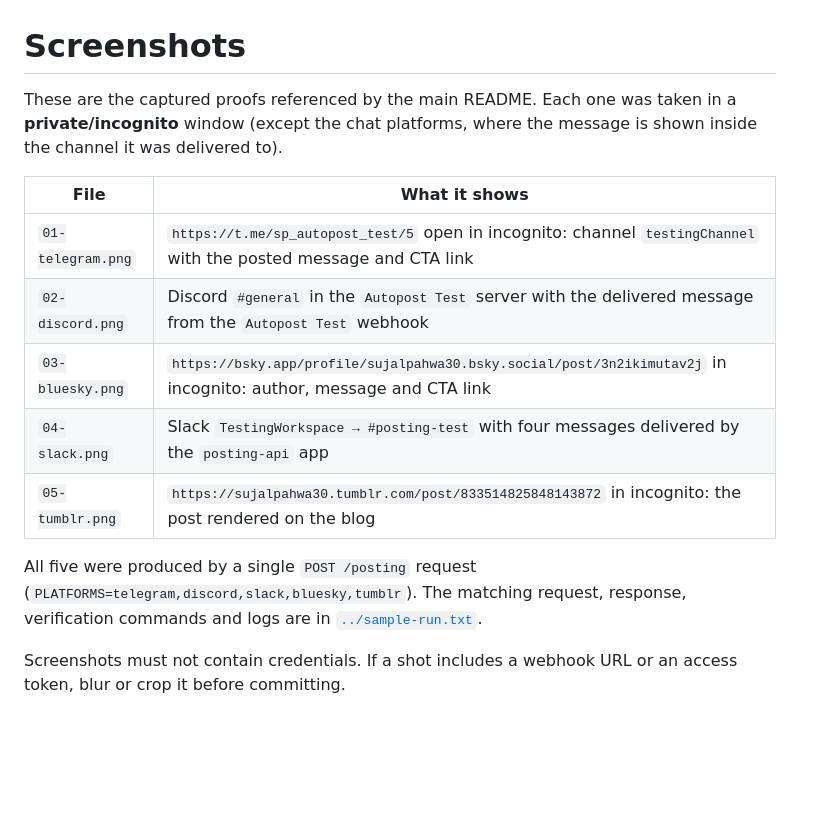
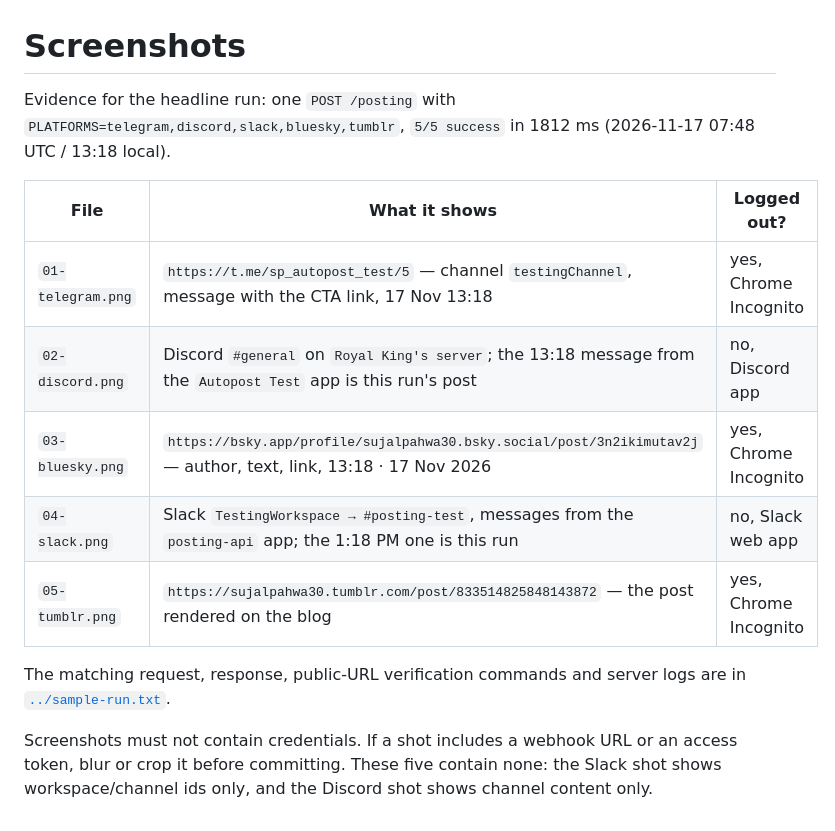
Before and after one commit to sujalpahwa30/automated-posting-tool, a Markdown page: docs/screenshots/README.md, the part around the change. GitHub-like rendering; blank space fills up the shorter version.

```diff
--- a/docs/screenshots/README.md
+++ b/docs/screenshots/README.md
@@ -1,21 +1,21 @@
 # Screenshots
 
-These are the captured proofs referenced by the main README. Each one was taken
-in a **private/incognito** window (except the chat platforms, where the message
-is shown inside the channel it was delivered to).
+Evidence for the headline run: one `POST /posting` with
+`PLATFORMS=telegram,discord,slack,bluesky,tumblr`, `5/5 success` in 1812 ms
+(2026-11-17 07:48 UTC / 13:18 local).
 
-| File | What it shows |
-|---|---|
-| `01-telegram.png` | `https://t.me/sp_autopost_test/5` open in incognito: channel `testingChannel` with the posted message and CTA link |
-| `02-discord.png` | Discord `#general` in the `Autopost Test` server with the delivered message from the `Autopost Test` webhook |
-| `03-bluesky.png` | `https://bsky.app/profile/sujalpahwa30.bsky.social/post/3n2ikimutav2j` in incognito: author, message and CTA link |
-| `04-slack.png` | Slack `TestingWorkspace → #posting-test` with four messages delivered by the `posting-api` app |
-| `05-tumblr.png` | `https://sujalpahwa30.tumblr.com/post/833514825848143872` in incognito: the post rendered on the blog |
+| File | What it shows | Logged out? |
+|---|---|---|
+| `01-telegram.png` | `https://t.me/sp_autopost_test/5` — channel `testingChannel`, message with the CTA link, 17 Nov 13:18 | yes, Chrome Incognito |
+| `02-discord.png` | Discord `#general` on `Royal King's server`; the 13:18 message from the `Autopost Test` app is this run's post | no, Discord app |
+| `03-bluesky.png` | `https://bsky.app/profile/sujalpahwa30.bsky.social/post/3n2ikimutav2j` — author, text, link, 13:18 · 17 Nov 2026 | yes, Chrome Incognito |
+| `04-slack.png` | Slack `TestingWorkspace → #posting-test`, messages from the `posting-api` app; the 1:18 PM one is this run | no, Slack web app |
+| `05-tumblr.png` | `https://sujalpahwa30.tumblr.com/post/833514825848143872` — the post rendered on the blog | yes, Chrome Incognito |
 
-All five were produced by a single `POST /posting` request
-(`PLATFORMS=telegram,discord,slack,bluesky,tumblr`). The matching request,
-response, verification commands and logs are in
-[`../sample-run.txt`](../sample-run.txt).
+The matching request, response, public-URL verification commands and server logs
+are in [`../sample-run.txt`](../sample-run.txt).
 
 Screenshots must not contain credentials. If a shot includes a webhook URL or an
-access token, blur or crop it before committing.
+access token, blur or crop it before committing. These five contain none: the
+Slack shot shows workspace/channel ids only, and the Discord shot shows channel
+content only.
```
Also changed, not shown: README.md (+43 -20 lines), docs/screenshots/02-discord.png (added), docs/screenshots/03-bluesky.png (added), docs/screenshots/04-slack.png (added), docs/screenshots/05-tumblr.png (added), 1 other file.
